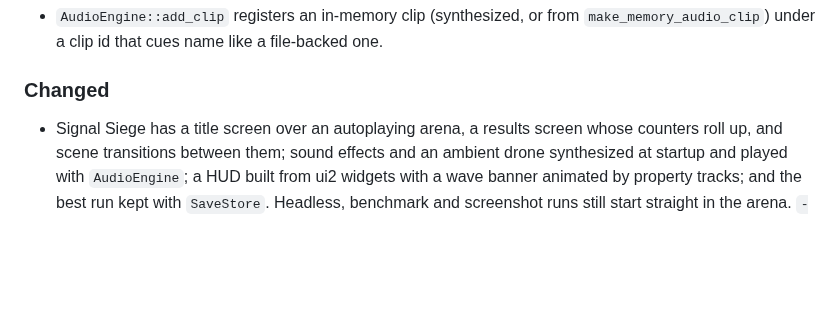
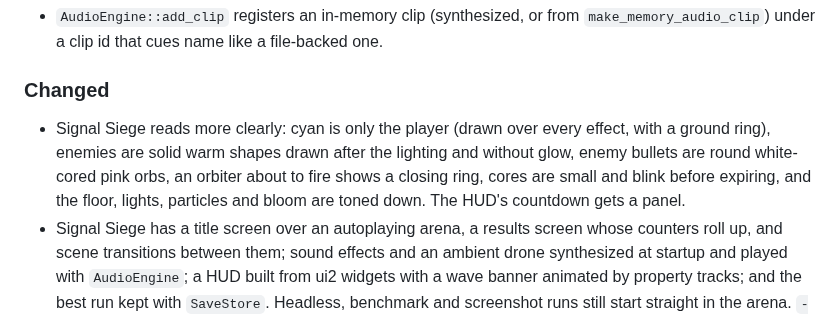
Before and after one commit to AmedeoBiolatti/kin, a Markdown page: docs/changelog.md, the part around the change. Drawn GitHub-style; blank space fills up the shorter version.

```diff
--- a/docs/changelog.md
+++ b/docs/changelog.md
@@ -14,6 +14,12 @@ releases may change APIs.
 
 ### Changed
 
+- Signal Siege reads more clearly: cyan is only the player (drawn over every
+  effect, with a ground ring), enemies are solid warm shapes drawn after the
+  lighting and without glow, enemy bullets are round white-cored pink orbs, an
+  orbiter about to fire shows a closing ring, cores are small and blink before
+  expiring, and the floor, lights, particles and bloom are toned down. The HUD's
+  countdown gets a panel.
 - Signal Siege has a title screen over an autoplaying arena, a results screen
   whose counters roll up, and scene transitions between them; sound effects and an
   ambient drone synthesized at startup and played with `AudioEngine`; a HUD built
```
Also changed, not shown: README.md (+1 -1 lines), examples/README.md (+12 -4 lines), docs/images/signal_siege.png, 3 other files.
